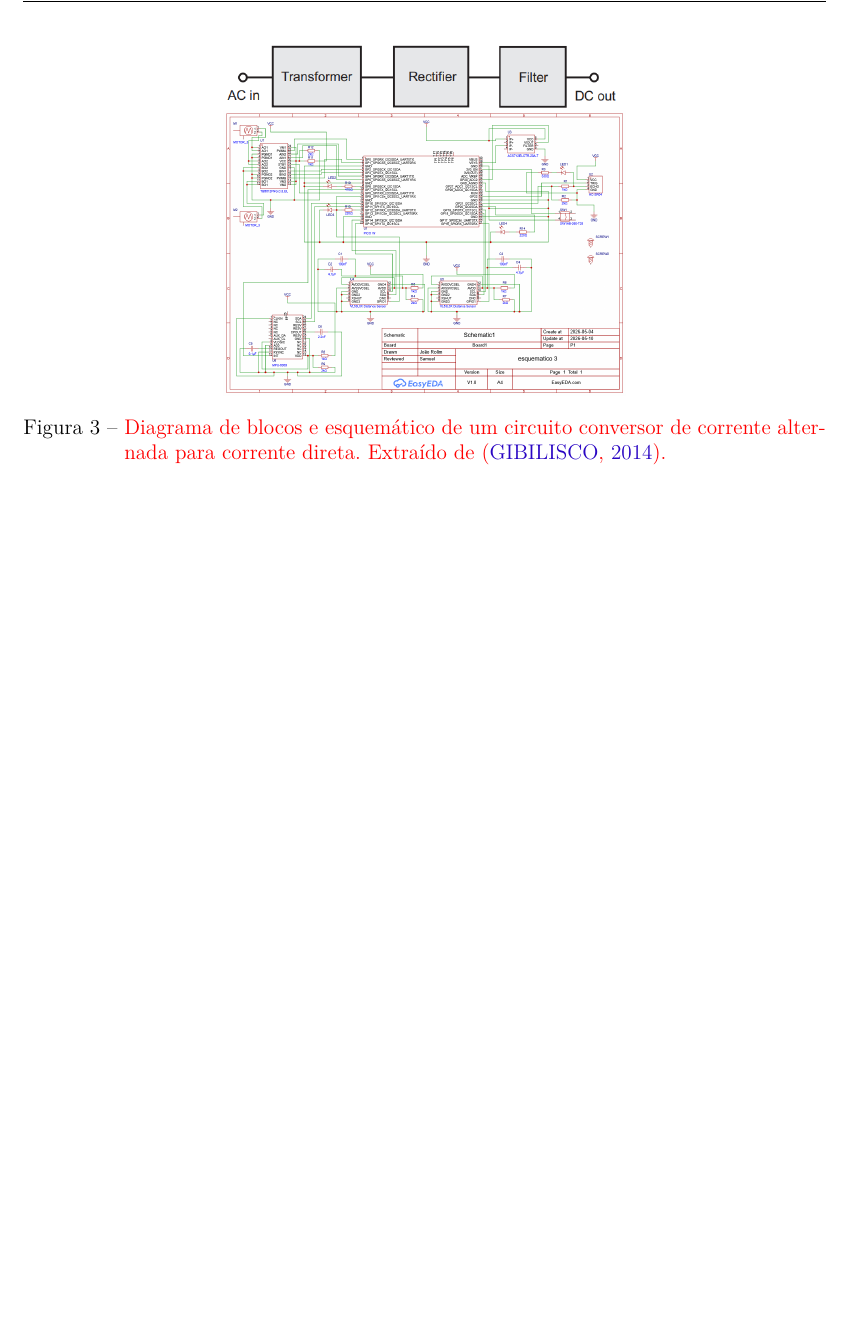
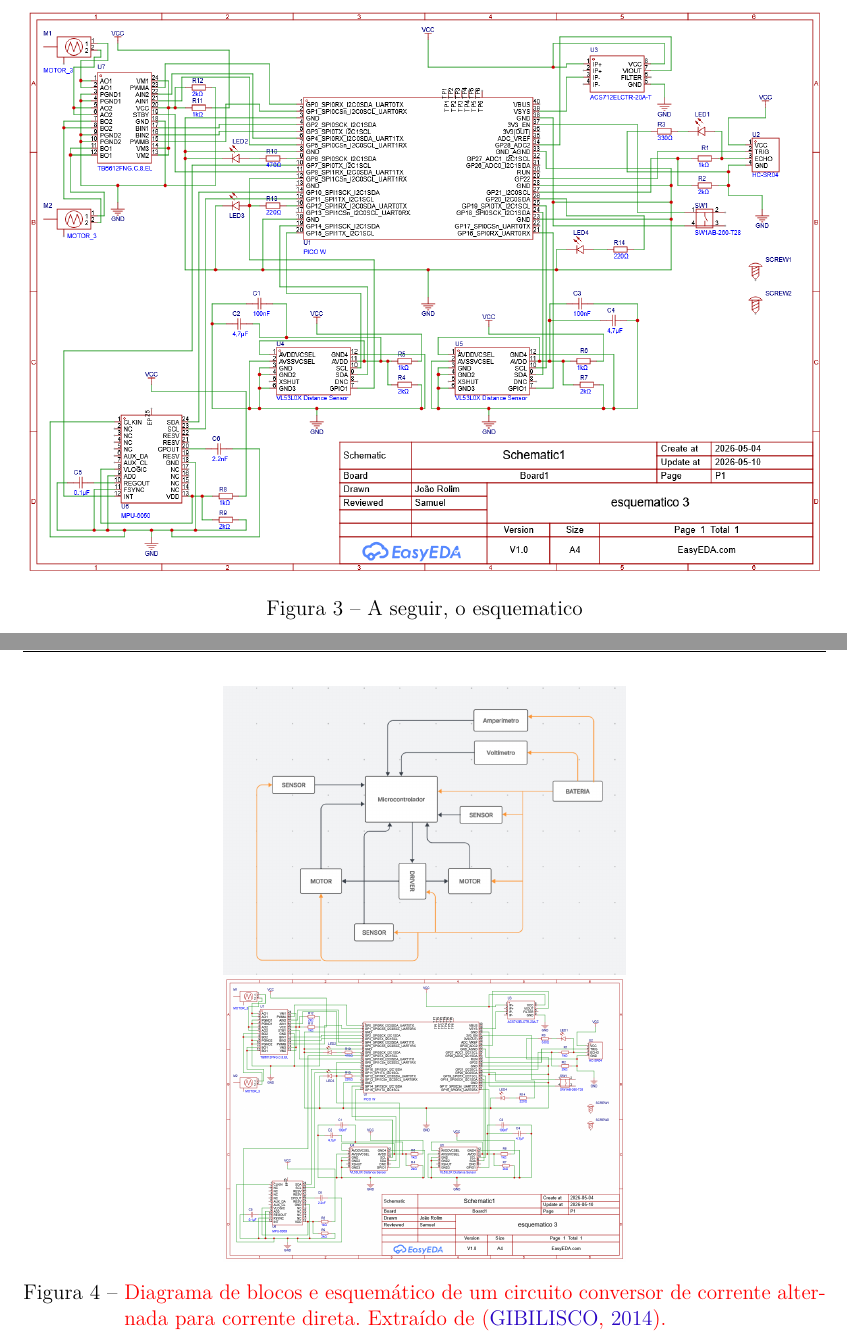
Before and after one commit to fcte-pi1/2026_1_PI1_Grupo02_Juliana, a LaTeX thesis (docs/relatorio/relatorio.tex, which reads docs/relatorio/editaveis/06_projetoconceitual.tex): part of page 18 of 34 before the commit and two parts of pages 17 and 18 of 35 after it, the two joined at a grey line, cut at the place of the change, the shorter picture padded with empty space. Compiled offline with pdfLaTeX.

Commit message:
docs: corrigindo e atualizando o esquematico do projeto

```diff
--- a/docs/relatorio/editaveis/06_projetoconceitual.tex
+++ b/docs/relatorio/editaveis/06_projetoconceitual.tex
@@ -22,6 +22,10 @@
     \includegraphics[width=1\linewidth]{figuras/Diagrama_de_blocos.png}
     \caption{Diagrama de blocos mostrando os principais sistemas do robô}
     \label{fig:diagrama_blocos}
+    \centering
+    \includegraphics[width=1\linewidth]{figuras/esquematico_novo.png}
+    \caption{A seguir, o esquematico}
+    \label{fig:esquematico_novo}
 \end{figure}
     %\item A lista de materiais \cite{bom}, que facilita a montagem do sistema, indicando tudo que deve ser adquirido. Aproveitem a lista de materiais para apresentarem o orçamento dos mesmos.
     \item \textcolor{red}{ O esquemático \cite{esquematico}, que mostra as conexões elétricas entre os componentes. Deve-se indicar os componentes por nomes e símbolos, e as conexões entre eles, incluindo a pinagem dos componentes. Se o esquemático ficar muito grande, pode-se separa-lo em vários esquemáticos. A ligação em \textit{protoboard} não é considerada um esquemático adequado.}
@@ -33,7 +37,7 @@
 
 \begin{figure}
     \centering
-    \includegraphics[width=0.5\linewidth]{figuras/Exemplo-diagrama-de-blocos.png}
+    \includegraphics[width=0.5\linewidth]{figuras/Diagrama_de_blocos.png}
     \includegraphics[width=0.5\linewidth]{figuras/esquematico_novo.png}
     \caption{\textcolor{red}{Diagrama de blocos e esquemático de um circuito conversor de corrente alternada para corrente direta. Extraído de \cite{block_n_schematic}.}}
     \label{fig:diagrama_blocos_e_esquematico}
```
